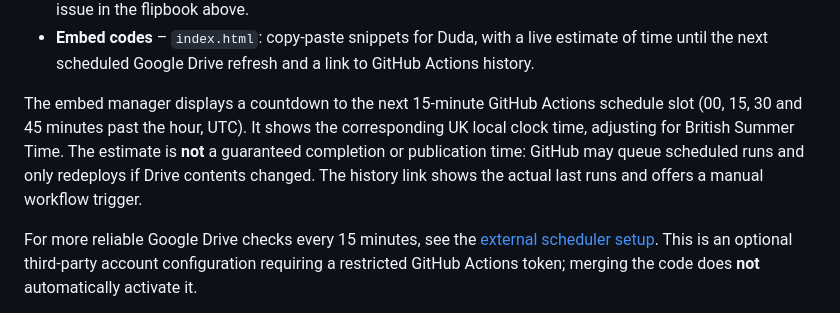
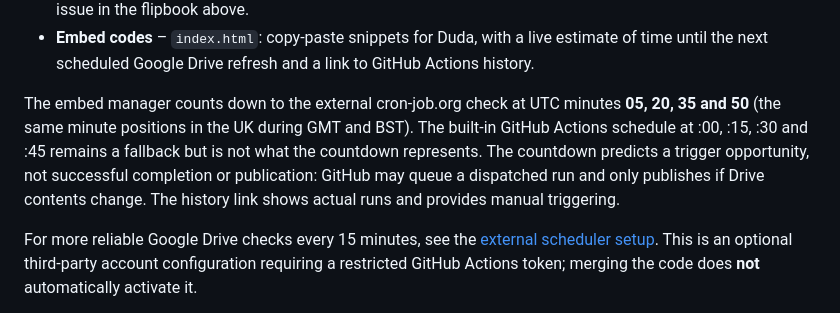
Before and after one commit to opmedia-dev/flipbook, a Markdown page: README.md, the part around the change. Rendered like a GitHub page.

Commit message:
Align Flipbook countdown copy and regression tests with external schedule

```diff
--- a/README.md
+++ b/README.md
@@ -17,7 +17,7 @@ GitHub Pages, so no server is needed.
   year. Clicking an archive cover opens that issue in the flipbook above.
 - **Embed codes** – `index.html`: copy-paste snippets for Duda, with a live estimate of time until the next scheduled Google Drive refresh and a link to GitHub Actions history.
 
-The embed manager displays a countdown to the next 15-minute GitHub Actions schedule slot (00, 15, 30 and 45 minutes past the hour, UTC). It shows the corresponding UK local clock time, adjusting for British Summer Time. The estimate is **not** a guaranteed completion or publication time: GitHub may queue scheduled runs and only redeploys if Drive contents changed. The history link shows the actual last runs and offers a manual workflow trigger.
+The embed manager counts down to the external cron-job.org check at UTC minutes **05, 20, 35 and 50** (the same minute positions in the UK during GMT and BST). The built-in GitHub Actions schedule at :00, :15, :30 and :45 remains a fallback but is not what the countdown represents. The countdown predicts a trigger opportunity, not successful completion or publication: GitHub may queue a dispatched run and only publishes if Drive contents change. The history link shows actual runs and provides manual triggering.
 
 For more reliable Google Drive checks every 15 minutes, see the [external scheduler setup](docs/external-refresh-scheduler.md). This is an optional third-party account configuration requiring a restricted GitHub Actions token; merging the code does **not** automatically activate it.
 
```
